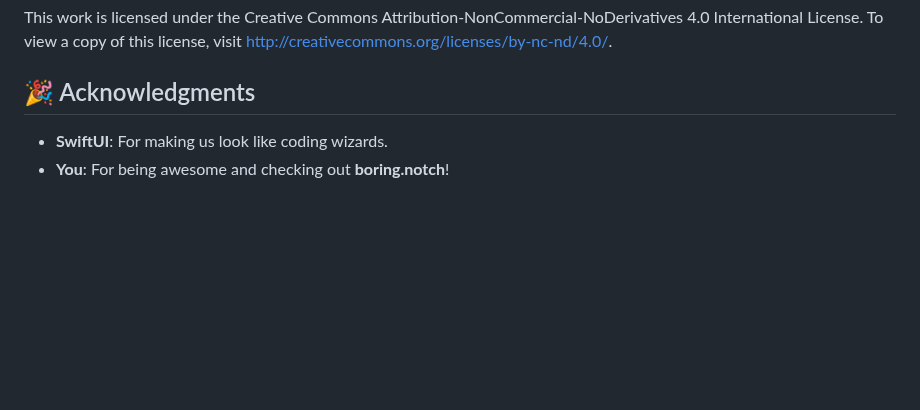
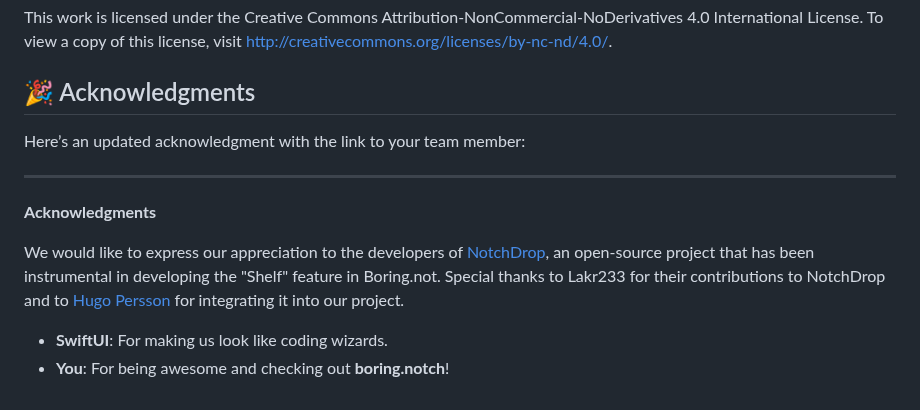
Before and after one commit to TheBoredTeam/boring.notch, a Markdown page: README.md, the part around the change. GitHub-like rendering; blank space fills up the shorter version.

```diff
--- a/README.md
+++ b/README.md
@@ -114,6 +114,13 @@ We’re all about good vibes and awesome contributions! Here’s how you can joi
 This work is licensed under the Creative Commons Attribution-NonCommercial-NoDerivatives 4.0 International License. To view a copy of this license, visit http://creativecommons.org/licenses/by-nc-nd/4.0/.
 
 ## 🎉 Acknowledgments
+Here’s an updated acknowledgment with the link to your team member:
+
+---
+
+**Acknowledgments**
+
+We would like to express our appreciation to the developers of [NotchDrop](https://github.com/Lakr233/NotchDrop), an open-source project that has been instrumental in developing the "Shelf" feature in Boring.not. Special thanks to Lakr233 for their contributions to NotchDrop and to [Hugo Persson](https://github.com/Hugo-Persson) for integrating it into our project.
 
 - **SwiftUI**: For making us look like coding wizards.
 - **You**: For being awesome and checking out **boring.notch**!
```
